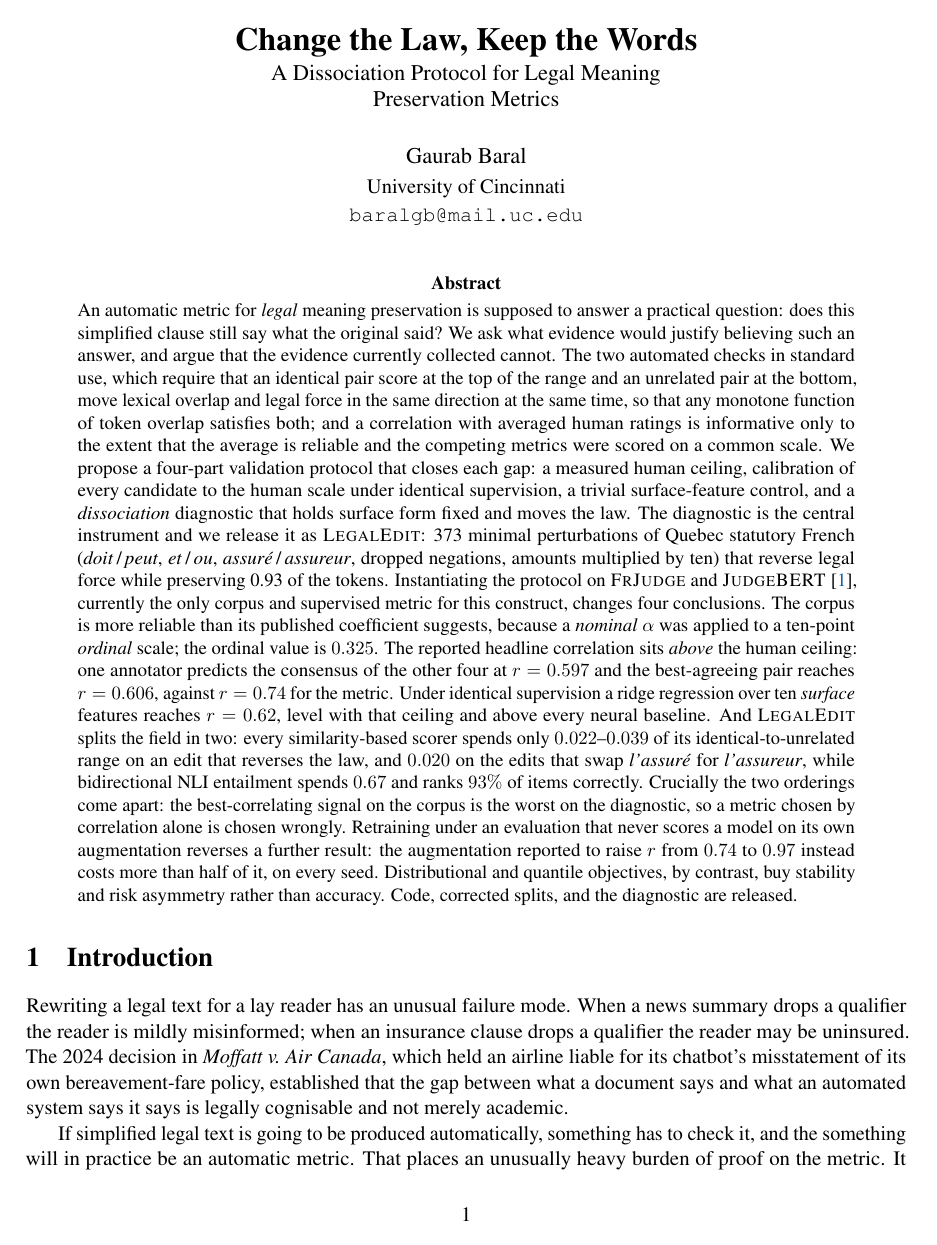
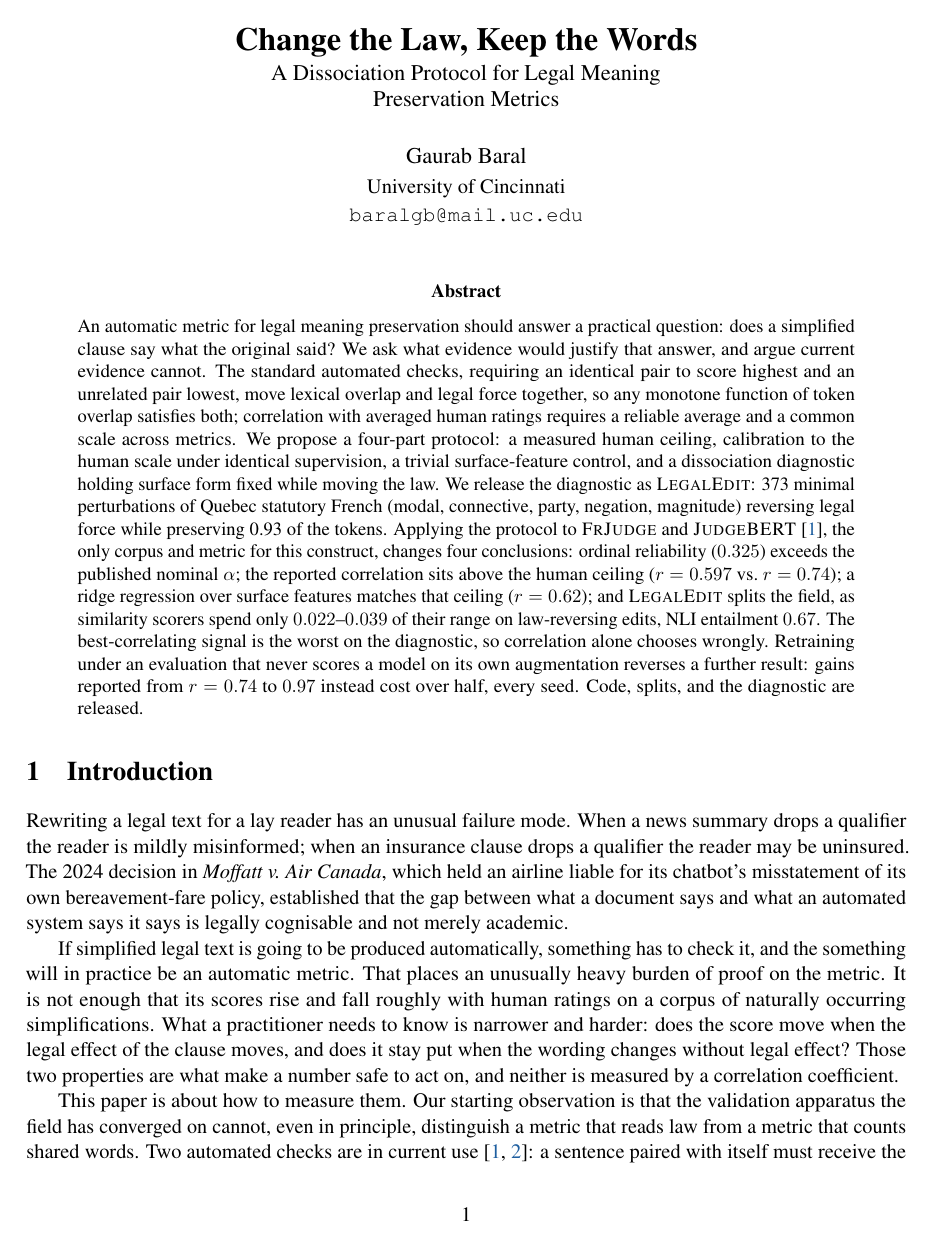
Before and after one commit to Nyvora-Vision-Labs/LEGALEDIT, a LaTeX paper (LegalEdit/work/paper/main.tex): page 1 of 25 before the commit and page 1 of 24 after it. Compiled offline with pdfLaTeX.

Commit message:
Update abstract

```diff
--- a/LegalEdit/work/paper/main.tex
+++ b/LegalEdit/work/paper/main.tex
@@ -47,46 +47,32 @@ Preservation Metrics}
 
 \begin{abstract}
 \noindent
-An automatic metric for \emph{legal} meaning preservation is supposed to answer
-a practical question: does this simplified clause still say what the original
-said? We ask what evidence would justify believing such an answer, and argue
-that the evidence currently collected cannot. The two automated checks in
-standard use, which require that an identical pair score at the top of the
-range and an unrelated pair at the bottom, move lexical overlap and legal force
-in the same direction at the same time, so that any monotone function of token
-overlap satisfies both; and a correlation with averaged human ratings is
-informative only to the extent that the average is reliable and the competing
-metrics were scored on a common scale. We propose a four-part validation protocol that closes each
-gap: a measured human ceiling, calibration of every candidate to the human scale
-under identical supervision, a trivial surface-feature control, and a
-\emph{dissociation} diagnostic that holds surface form fixed and moves the law.
-The diagnostic is the central instrument and we release it as
-\textsc{LegalEdit}: \numedits\ minimal perturbations of Quebec statutory French
-(\emph{doit}\,/\,\emph{peut}, \emph{et}\,/\,\emph{ou},
-\emph{assur\'e}\,/\,\emph{assureur}, dropped negations, amounts multiplied by
-ten) that reverse legal force while preserving \meanjaccard\ of the tokens.
-Instantiating the protocol on \textsc{FrJudge} and \textsc{JudgeBERT}
-\citep{beauchemin2025judgebert}, currently the only corpus and supervised metric
-for this construct, changes four conclusions. The corpus is more reliable than
-its published coefficient suggests, because a \emph{nominal} $\alpha$ was
-applied to a ten-point \emph{ordinal} scale; the ordinal value is $\alphaOrd$.
-The reported headline correlation sits \emph{above} the human ceiling: one
-annotator predicts the consensus of the other four at $r=\ceilR$ and the
-best-agreeing pair reaches $r=\bestPairR$, against $r=0.74$ for the metric.
-Under identical supervision a ridge regression over ten \emph{surface} features
-reaches $r=\surfR$, level with that ceiling and above every neural baseline.
-And \textsc{LegalEdit} splits the field in two: every similarity-based scorer
-spends only $\simMarginLo$--$\bertMargin$ of its identical-to-unrelated range on
-an edit that reverses the law, and $\partyMargin$ on the edits that swap
-\emph{l'assur\'e} for \emph{l'assureur}, while bidirectional NLI entailment
-spends $\maxMargin$ and ranks $93\%$ of items correctly. Crucially the two
-orderings come apart: the best-correlating signal on the corpus is the worst on
-the diagnostic, so a metric chosen by correlation alone is chosen wrongly.
+An automatic metric for legal meaning preservation should answer a practical
+question: does a simplified clause say what the original said? We ask what
+evidence would justify that answer, and argue current evidence cannot. The
+standard automated checks, requiring an identical pair to score highest and an
+unrelated pair lowest, move lexical overlap and legal force together, so any
+monotone function of token overlap satisfies both; correlation with averaged
+human ratings requires a reliable average and a common scale across metrics. We
+propose a four-part protocol: a measured human ceiling, calibration to the
+human scale under identical supervision, a trivial surface-feature control, and
+a dissociation diagnostic holding surface form fixed while moving the law. We
+release the diagnostic as \textsc{LegalEdit}: \numedits\ minimal perturbations
+of Quebec statutory French (modal, connective, party, negation, magnitude)
+reversing legal force while preserving \meanjaccard\ of the tokens. Applying
+the protocol to \textsc{FrJudge} and \textsc{JudgeBERT}
+\citep{beauchemin2025judgebert}, the only corpus and metric for this construct,
+changes four conclusions: ordinal reliability ($\alphaOrd$) exceeds the
+published nominal $\alpha$; the reported correlation sits above the human
+ceiling ($r=\ceilR$ vs.\ $r=0.74$); a ridge regression over surface features
+matches that ceiling ($r=\surfR$); and \textsc{LegalEdit} splits the field, as
+similarity scorers spend only $\simMarginLo$--$\bertMargin$ of their range on
+law-reversing edits, NLI entailment $\maxMargin$. The best-correlating signal
+is the worst on the diagnostic, so correlation alone chooses wrongly.
 Retraining under an evaluation that never scores a model on its own
-augmentation reverses a further result: the augmentation reported to raise $r$
-from $0.74$ to $0.97$ instead costs more than half of it, on every seed.
-Distributional and quantile objectives, by contrast, buy stability and risk
-asymmetry rather than accuracy. Code, corrected splits, and the diagnostic are released.
+augmentation reverses a further result: gains reported from $r=0.74$ to $0.97$
+instead cost over half, every seed. Code, splits, and the diagnostic are
+released.
 \end{abstract}
 
 \section{Introduction}
```
Also changed, not shown: 2 other files.
